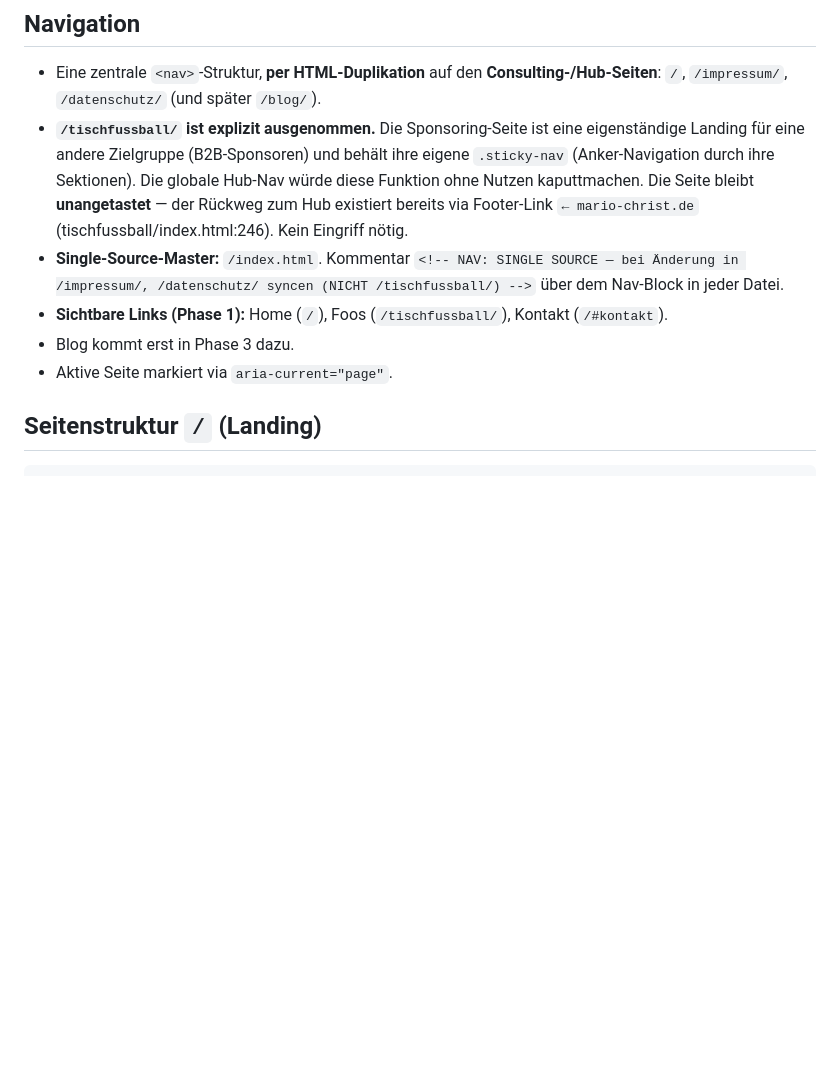
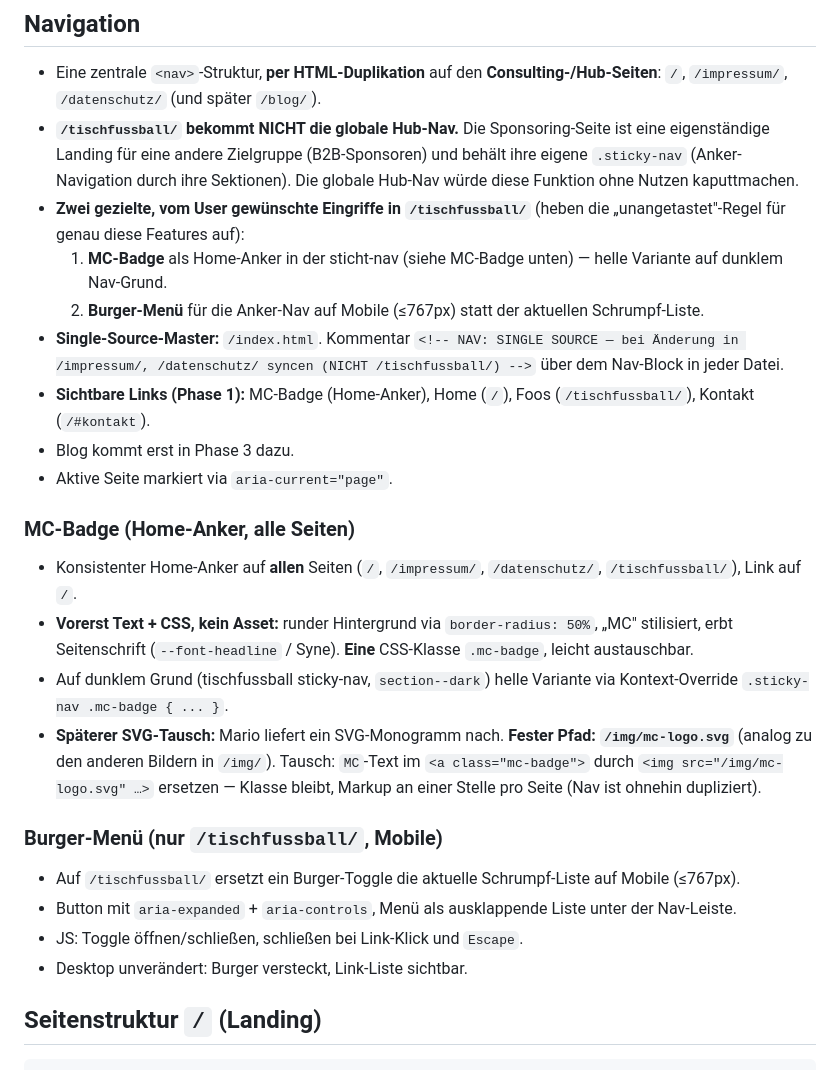
Before and after one commit to Rockbob89/mario-christ.de, a Markdown page: docs/specs/2026-06-18-landing-redesign-design.md, the part around the change. Drawn GitHub-style; blank space fills up the shorter version.

Commit message:
docs: plan ergänzt um mc-badge + foos burger-menü

```diff
--- a/docs/specs/2026-06-18-landing-redesign-design.md
+++ b/docs/specs/2026-06-18-landing-redesign-design.md
@@ -27,11 +27,28 @@ Kontakt ist Anker `#kontakt` auf `/`, **keine eigene Seite.**
 ## Navigation
 
 - Eine zentrale `<nav>`-Struktur, **per HTML-Duplikation** auf den **Consulting-/Hub-Seiten**: `/`, `/impressum/`, `/datenschutz/` (und später `/blog/`).
-- **`/tischfussball/` ist explizit ausgenommen.** Die Sponsoring-Seite ist eine eigenständige Landing für eine andere Zielgruppe (B2B-Sponsoren) und behält ihre eigene `.sticky-nav` (Anker-Navigation durch ihre Sektionen). Die globale Hub-Nav würde diese Funktion ohne Nutzen kaputtmachen. Die Seite bleibt **unangetastet** — der Rückweg zum Hub existiert bereits via Footer-Link `← mario-christ.de` (tischfussball/index.html:246). Kein Eingriff nötig.
+- **`/tischfussball/` bekommt NICHT die globale Hub-Nav.** Die Sponsoring-Seite ist eine eigenständige Landing für eine andere Zielgruppe (B2B-Sponsoren) und behält ihre eigene `.sticky-nav` (Anker-Navigation durch ihre Sektionen). Die globale Hub-Nav würde diese Funktion ohne Nutzen kaputtmachen.
+- **Zwei gezielte, vom User gewünschte Eingriffe in `/tischfussball/`** (heben die „unangetastet"-Regel für genau diese Features auf):
+  1. **MC-Badge** als Home-Anker in der sticht-nav (siehe MC-Badge unten) — helle Variante auf dunklem Nav-Grund.
+  2. **Burger-Menü** für die Anker-Nav auf Mobile (≤767px) statt der aktuellen Schrumpf-Liste.
 - **Single-Source-Master:** `/index.html`. Kommentar `<!-- NAV: SINGLE SOURCE — bei Änderung in /impressum/, /datenschutz/ syncen (NICHT /tischfussball/) -->` über dem Nav-Block in jeder Datei.
-- **Sichtbare Links (Phase 1):** Home (`/`), Foos (`/tischfussball/`), Kontakt (`/#kontakt`).
+- **Sichtbare Links (Phase 1):** MC-Badge (Home-Anker), Home (`/`), Foos (`/tischfussball/`), Kontakt (`/#kontakt`).
 - Blog kommt erst in Phase 3 dazu.
 - Aktive Seite markiert via `aria-current="page"`.
+
+### MC-Badge (Home-Anker, alle Seiten)
+
+- Konsistenter Home-Anker auf **allen** Seiten (`/`, `/impressum/`, `/datenschutz/`, `/tischfussball/`), Link auf `/`.
+- **Vorerst Text + CSS, kein Asset:** runder Hintergrund via `border-radius: 50%`, „MC" stilisiert, erbt Seitenschrift (`--font-headline` / Syne). **Eine** CSS-Klasse `.mc-badge`, leicht austauschbar.
+- Auf dunklem Grund (tischfussball sticky-nav, `section--dark`) helle Variante via Kontext-Override `.sticky-nav .mc-badge { ... }`.
+- **Späterer SVG-Tausch:** Mario liefert ein SVG-Monogramm nach. **Fester Pfad: `/img/mc-logo.svg`** (analog zu den anderen Bildern in `/img/`). Tausch: `MC`-Text im `<a class="mc-badge">` durch `<img src="/img/mc-logo.svg" …>` ersetzen — Klasse bleibt, Markup an einer Stelle pro Seite (Nav ist ohnehin dupliziert).
+
+### Burger-Menü (nur `/tischfussball/`, Mobile)
+
+- Auf `/tischfussball/` ersetzt ein Burger-Toggle die aktuelle Schrumpf-Liste auf Mobile (≤767px).
+- Button mit `aria-expanded` + `aria-controls`, Menü als ausklappende Liste unter der Nav-Leiste.
+- JS: Toggle öffnen/schließen, schließen bei Link-Klick und `Escape`.
+- Desktop unverändert: Burger versteckt, Link-Liste sichtbar.
 
 ## Seitenstruktur `/` (Landing)
 
```
Also changed, not shown: 1 other file.
